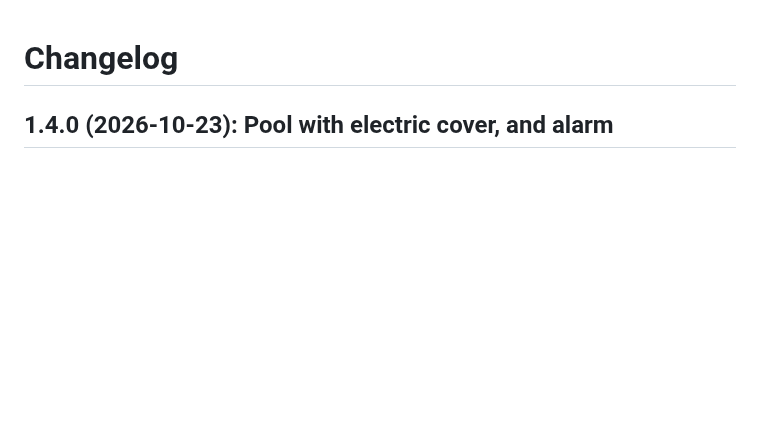
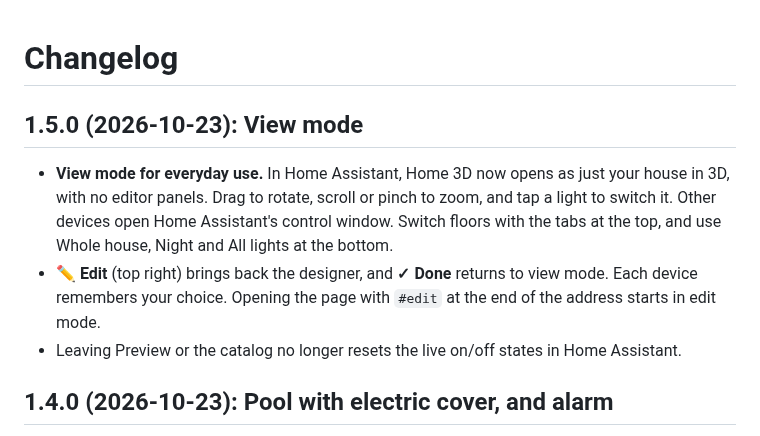
Before and after one commit to carmelbd/ha-home-3d, a Markdown page: CHANGELOG.md, the part around the change. Rendered like a GitHub page; blank space fills up the shorter version.

```diff
--- a/CHANGELOG.md
+++ b/CHANGELOG.md
@@ -1,4 +1,10 @@
 # Changelog
+
+## 1.5.0 (2026-10-23): View mode
+
+- **View mode for everyday use.** In Home Assistant, Home 3D now opens as just your house in 3D, with no editor panels. Drag to rotate, scroll or pinch to zoom, and tap a light to switch it. Other devices open Home Assistant's control window. Switch floors with the tabs at the top, and use Whole house, Night and All lights at the bottom.
+- **✏️ Edit** (top right) brings back the designer, and **✓ Done** returns to view mode. Each device remembers your choice. Opening the page with `#edit` at the end of the address starts in edit mode.
+- Leaving Preview or the catalog no longer resets the live on/off states in Home Assistant.
 
 ## 1.4.0 (2026-10-23): Pool with electric cover, and alarm
 
```
Also changed, not shown: README.md (+3 -1 lines), screenshots/view-mode.png (added), 3 other files.
